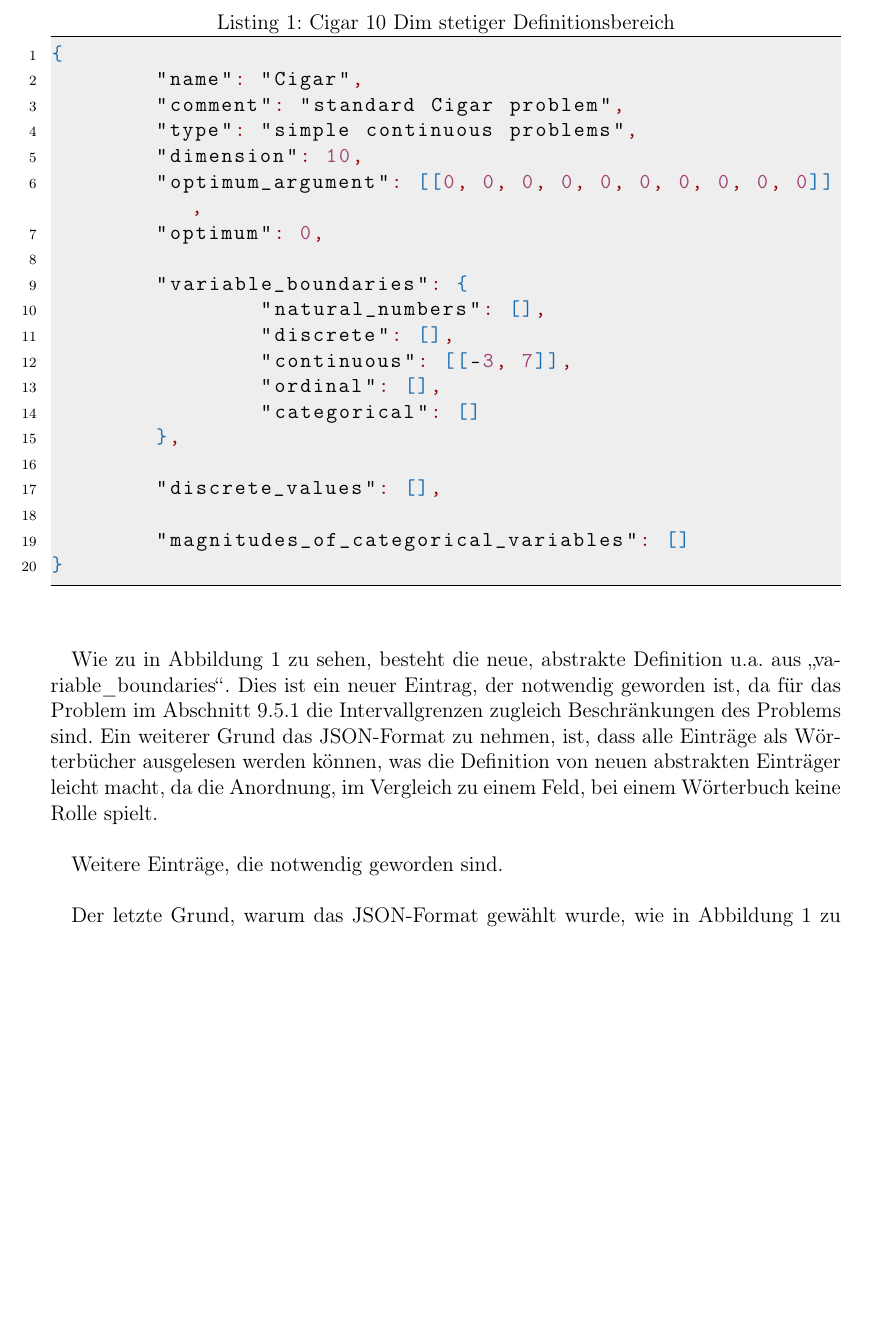
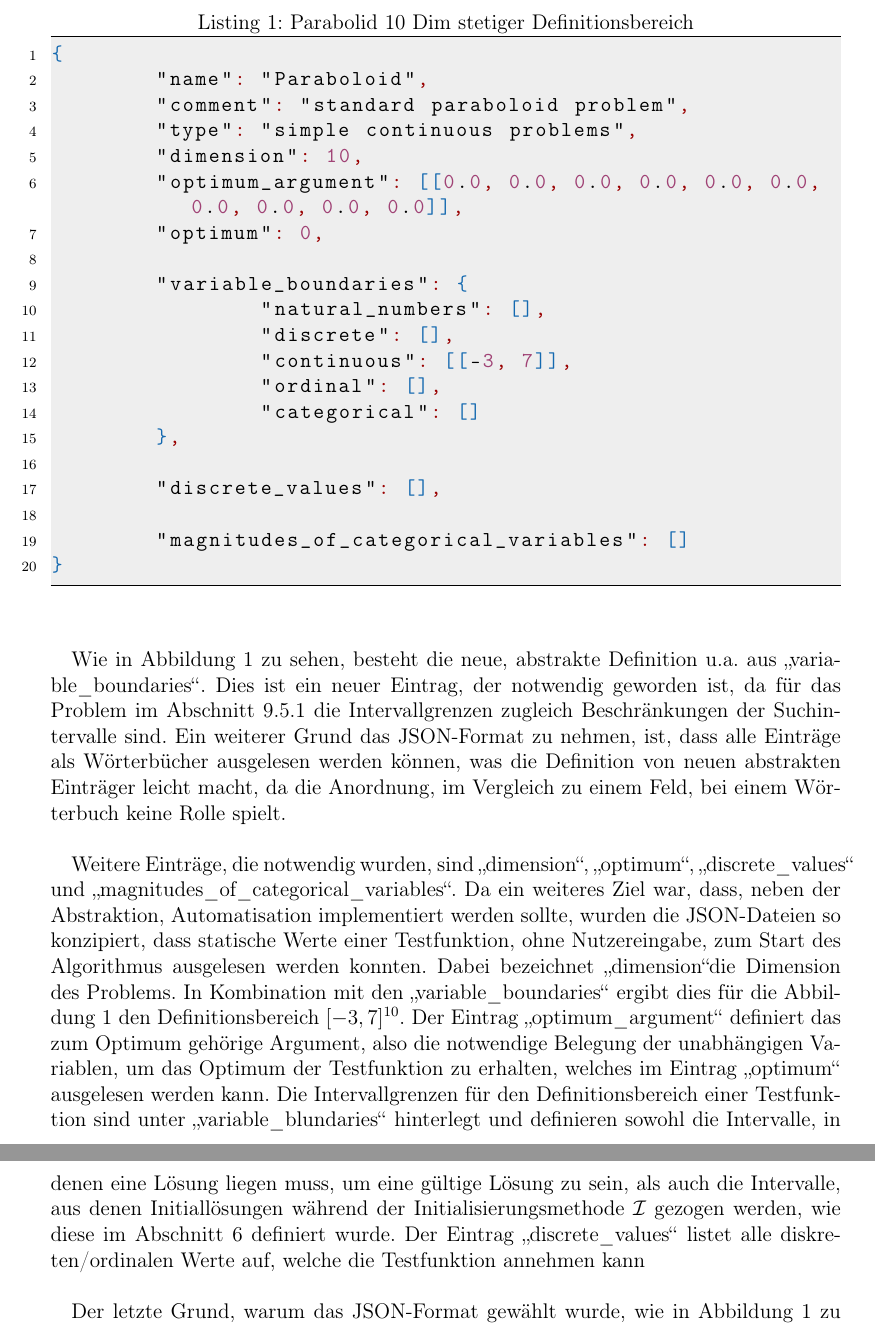
Before and after one commit to FXJackAll/Masterarbeit_Code, a LaTeX document (Masterarbeit_schriftliche_Ausarbeitung/Masterarbeit.tex): part of page 19 of 59 before the commit and two parts of pages 19 and 20 of 60 after it, the two joined at a grey line, cut so that both start at the same text, the shorter picture padded with empty space. Compiled offline with pdfLaTeX.

Commit message:
Masterarbeit weiter geschrieben

```diff
--- a/Masterarbeit_schriftliche_Ausarbeitung/Masterarbeit.tex
+++ b/Masterarbeit_schriftliche_Ausarbeitung/Masterarbeit.tex
@@ -602,13 +606,13 @@ within=section,
 
 \newpage
 
-	\begin{lstlisting}[language=json, caption=Cigar 10 Dim stetiger Definitionsbereich, label=JSON:Cigar10DimCont]
+	\begin{lstlisting}[language=json, caption=Parabolid 10 Dim stetiger Definitionsbereich, label=JSON:Paraboloid10DimCont]
 {
-	"name": "Cigar",
-	"comment": "standard Cigar problem",
+	"name": "Paraboloid",
+	"comment": "standard paraboloid problem",
 	"type": "simple continuous problems",
 	"dimension": 10,
-	"optimum_argument": [[0, 0, 0, 0, 0, 0, 0, 0, 0, 0]],
+	"optimum_argument": [[0.0, 0.0, 0.0, 0.0, 0.0, 0.0, 0.0, 0.0, 0.0, 0.0]],
 	"optimum": 0,
 
 	"variable_boundaries": {
@@ -627,11 +631,11 @@ within=section,
 
 	\hfill\newline
 
-	Wie zu in Abbildung~\ref{JSON:Cigar10DimCont} zu sehen, besteht die neue, abstrakte Definition u.a. aus \glqq variable\_boundaries\grqq{}. Dies ist ein neuer Eintrag, der notwendig geworden ist, da für das Problem im Abschnitt~\ref{subsubsec:Coil_Spring_Design_Problem} die Intervallgrenzen zugleich Beschränkungen des Problems sind. Ein weiterer Grund das JSON-Format zu nehmen, ist, dass alle Einträge als Wörterbücher ausgelesen werden können, was die Definition von neuen abstrakten Einträger leicht macht, da die Anordnung, im Vergleich zu einem Feld, bei einem Wörterbuch keine Rolle spielt.\hfill\newline
-
-	Weitere Einträge, die notwendig geworden sind.\hfill\newline
-
-	Der letzte Grund, warum das JSON-Format gewählt wurde, wie in Abbildung~\ref{JSON:Cigar10DimCont} zu sehen, kann das JSON-Format jede Art von Eintrag aufnehmen und somit jede Form von abstrakter Variable beherbergen und damit einen hohen Abstraktionsgrad liefern, der, für auf dieser Arbeit aufbauende Forschung, notwendig ist.
+	Wie in Abbildung~\ref{JSON:Paraboloid10DimCont} zu sehen, besteht die neue, abstrakte Definition u.a. aus \glqq variable\_boundaries\grqq{}. Dies ist ein neuer Eintrag, der notwendig geworden ist, da für das Problem im Abschnitt~\ref{subsubsec:Coil_Spring_Design_Problem} die Intervallgrenzen zugleich Beschränkungen der Suchintervalle sind. Ein weiterer Grund das JSON-Format zu nehmen, ist, dass alle Einträge als Wörterbücher ausgelesen werden können, was die Definition von neuen abstrakten Einträger leicht macht, da die Anordnung, im Vergleich zu einem Feld, bei einem Wörterbuch keine Rolle spielt.\hfill\newline
+
+	Weitere Einträge, die notwendig wurden, sind \glqq dimension\grqq, \glqq optimum\grqq, \glqq discrete\_values\grqq{} und \glqq magnitudes\_of\_categorical\_variables\grqq. Da ein weiteres Ziel war, dass, neben der Abstraktion, Automatisation implementiert werden sollte, wurden die JSON-Dateien so konzipiert, dass statische Werte einer Testfunktion, ohne Nutzereingabe, zum Start des Algorithmus ausgelesen werden konnten. Dabei bezeichnet \glqq dimension\grqq die Dimension des Problems. In Kombination mit den \glqq variable\_boundaries\grqq{} ergibt dies für die Abbildung~\ref{JSON:Paraboloid10DimCont} den Definitionsbereich \([-3, 7]^{10}\). Der Eintrag \glqq optimum\_argument\grqq{} definiert das zum Optimum gehörige Argument, also die notwendige Belegung der unabhängigen Variablen, um das Optimum der Testfunktion zu erhalten, welches im Eintrag \glqq optimum\grqq{} ausgelesen werden kann. Die Intervallgrenzen für den Definitionsbereich einer Testfunktion sind unter \glqq variable\_blundaries\grqq{} hinterlegt und definieren sowohl die Intervalle, in denen eine Lösung liegen muss, um eine gültige Lösung zu sein, als auch die Intervalle, aus denen Initiallösungen während der Initialisierungsmethode \(\mathcal{I}\) gezogen werden, wie diese im Abschnitt~\ref{sec:HSPPBO_Schema} definiert wurde. Der Eintrag \glqq discrete\_values\grqq{} listet alle diskreten/ordinalen Werte auf, welche die Testfunktion annehmen kann\hfill\newline
+
+	Der letzte Grund, warum das JSON-Format gewählt wurde, wie in Abbildung~\ref{JSON:Paraboloid10DimCont} zu sehen, kann das JSON-Format jede Art von Eintrag aufnehmen und somit jede Form von abstrakter Variable beherbergen und damit einen hohen Abstraktionsgrad liefern, der, für auf dieser Arbeit aufbauende Forschung, notwendig ist.
 
 	%TODO jeden Eintrag erklären?
 
```
Also changed, not shown: Masterarbeit_schriftliche_Ausarbeitung/Masterarbeit.pdf, Masterarbeit_schriftliche_Ausarbeitung/Masterarbeit.tex (6 more changed lines), 7 other files.
